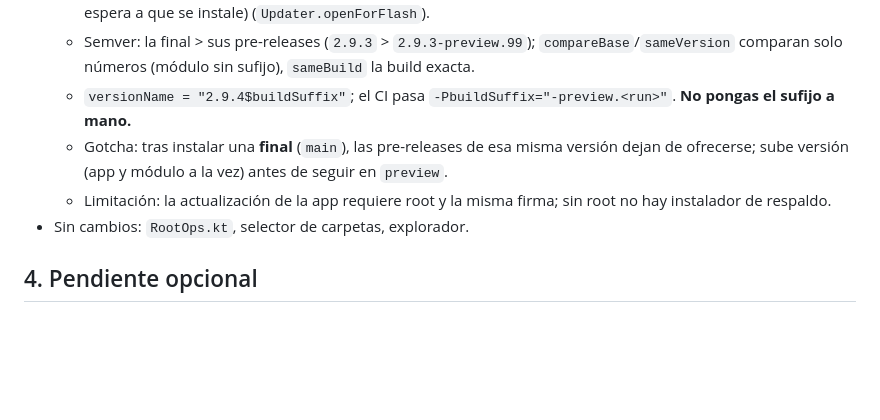
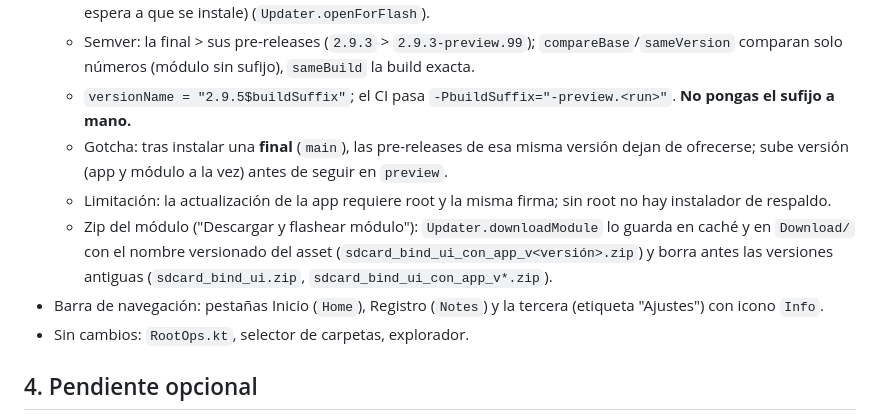
Before and after one commit to jpmorales9038-ai/sdbind_project, a Markdown page: docs/handoff.md, the part around the change printed below. GitHub-like rendering; blank space fills up the shorter version.

```diff
--- a/docs/handoff.md
+++ b/docs/handoff.md
@@ -40,9 +40,11 @@ Estilo propio (no un clon) inspirado en una app de ajustes de audio (las captura
   - Deslizar en Ajustes (`PullRefreshAwait` → `UpdateController.refresh()`): repite la búsqueda al momento, con mensajes ("Ya estás al día", errores). El APK ya descargado se reutiliza (`ready_version` en prefs + `cacheDir/sdbind_update.apk`).
   - Si la versión de la app ≠ la de `module.prop` (o `/data/adb/modules_update/<id>/`) la tarjeta pasa a ámbar con "Descargar y flashear módulo" (si a la vez hay una actualización lista, manda el verde y el botón de flashear espera a que se instale) (`Updater.openForFlash`).
   - Semver: la final > sus pre-releases (`2.9.3` > `2.9.3-preview.99`); `compareBase`/`sameVersion` comparan solo números (módulo sin sufijo), `sameBuild` la build exacta.
-  - `versionName = "2.9.4$buildSuffix"`; el CI pasa `-PbuildSuffix="-preview.<run>"`. **No pongas el sufijo a mano.**
+  - `versionName = "2.9.5$buildSuffix"`; el CI pasa `-PbuildSuffix="-preview.<run>"`. **No pongas el sufijo a mano.**
   - Gotcha: tras instalar una **final** (`main`), las pre-releases de esa misma versión dejan de ofrecerse; sube versión (app y módulo a la vez) antes de seguir en `preview`.
   - Limitación: la actualización de la app requiere root y la misma firma; sin root no hay instalador de respaldo.
+  - Zip del módulo ("Descargar y flashear módulo"): `Updater.downloadModule` lo guarda en caché y en `Download/` con el nombre versionado del asset (`sdcard_bind_ui_con_app_v<versión>.zip`) y borra antes las versiones antiguas (`sdcard_bind_ui.zip`, `sdcard_bind_ui_con_app_v*.zip`).
+- Barra de navegación: pestañas Inicio (`Home`), Registro (`Notes`) y la tercera (etiqueta "Ajustes") con icono `Info`.
 - Sin cambios: `RootOps.kt`, selector de carpetas, explorador.
 
 ## 4. Pendiente opcional
```
Also changed, not shown: other parts of docs/handoff.md (+8 -7 lines), README.md (+1 -1 lines), docs/prompt_siguiente_chat.md (+1 -1 lines), module/icon.png, 10 other files.
